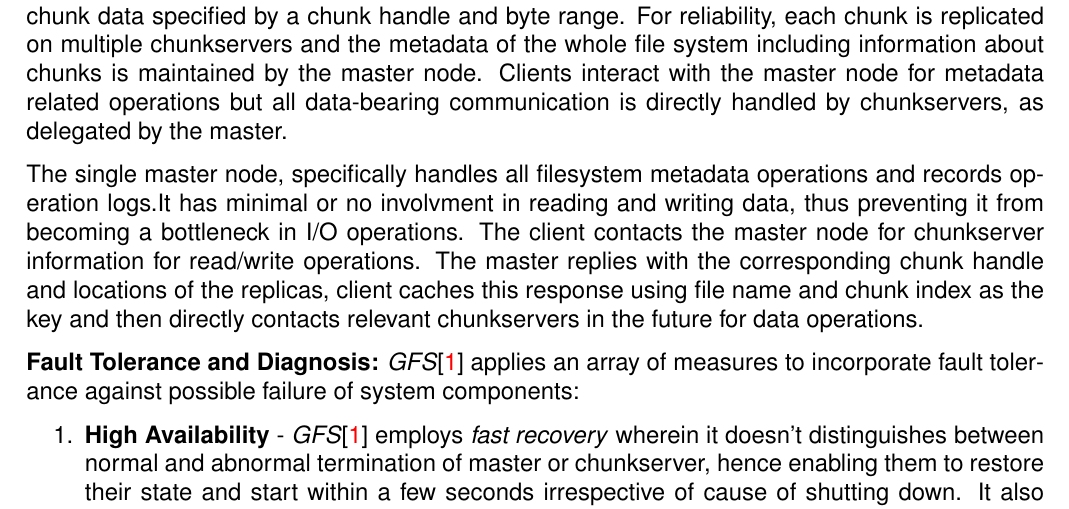
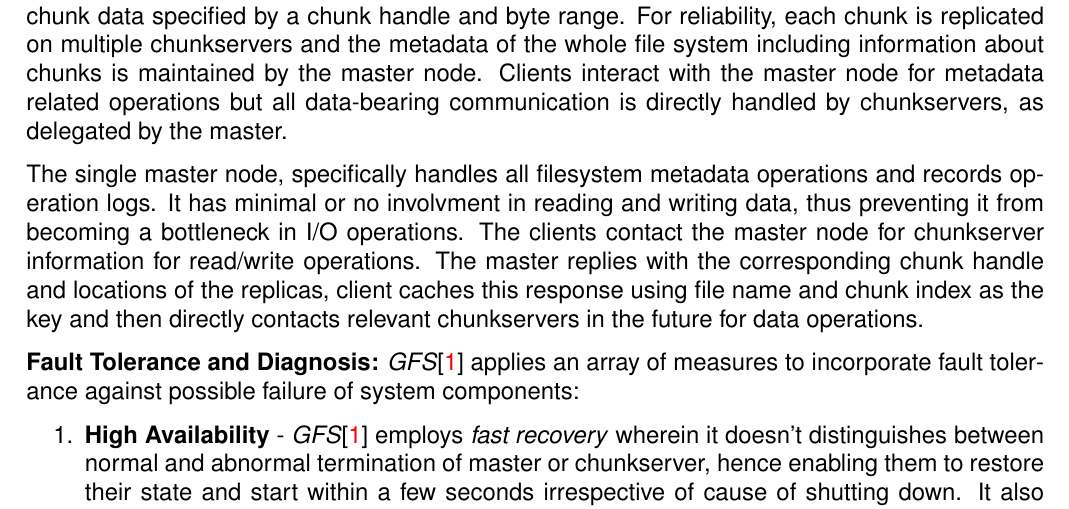
Before and after one commit to YChuan1115/cloud-bigdata-6998, a LaTeX problem sheet (hw-1/kb2896-cloud-hw1.tex): part of page 2 of 2, cut so that both start at the same text. Compiled offline with pdfLaTeX.

Commit message:
hw1 final submission

```diff
--- a/hw-1/kb2896-cloud-hw1.tex
+++ b/hw-1/kb2896-cloud-hw1.tex
@@ -110,7 +110,7 @@ The \textit{Google File System(GFS)}\cite{Ghemawat:2003:GFS:945445.945450} is a
 
 \textbf{Architecture:} A \textit{GFS}\cite{Ghemawat:2003:GFS:945445.945450} cluster consists of single \textit{master} and multiple \textit{chunkservers} which are accessed concurrently by multiple clients. Files are divided into fixed-size \textit{chunks}. Each \textit{chunk} is identified by an immutable and globally unique 64 bit \textit{chunk handle} assigned by the master at the time of chunk creation. Chunkservers store chunks on local disks as Linux files and read or write chunk data specified by a chunk handle and byte range. For reliability, each chunk is replicated on multiple chunkservers and the metadata of the whole file system including information about chunks is maintained by the master node. Clients interact with the master node for metadata related operations but all data-bearing communication is directly handled by chunkservers, as delegated by the master.\par
 
-The single master node, specifically handles all filesystem metadata operations and records operation logs.It has minimal or no involvment in reading and writing data, thus preventing it from becoming a bottleneck in I/O operations. The client contacts the master node for chunkserver information for read/write operations. The master replies with the corresponding chunk handle and locations of the replicas, client caches this response using file name and chunk index as the key and then directly contacts relevant chunkservers in the future for data operations.\par
+The single master node, specifically handles all filesystem metadata operations and records operation logs. It has minimal or no involvment in reading and writing data, thus preventing it from becoming a bottleneck in I/O operations. The clients contact the master node for chunkserver information for read/write operations. The master replies with the corresponding chunk handle and locations of the replicas, client caches this response using file name and chunk index as the key and then directly contacts relevant chunkservers in the future for data operations.\par
 
 \textbf{Fault Tolerance and Diagnosis:} \textit{GFS}\cite{Ghemawat:2003:GFS:945445.945450} applies an array of measures to incorporate fault tolerance against possible failure of system components:
 
```
Also changed, not shown: hw-1/kb2896-cloud-hw1.pdf, 2 other files.
